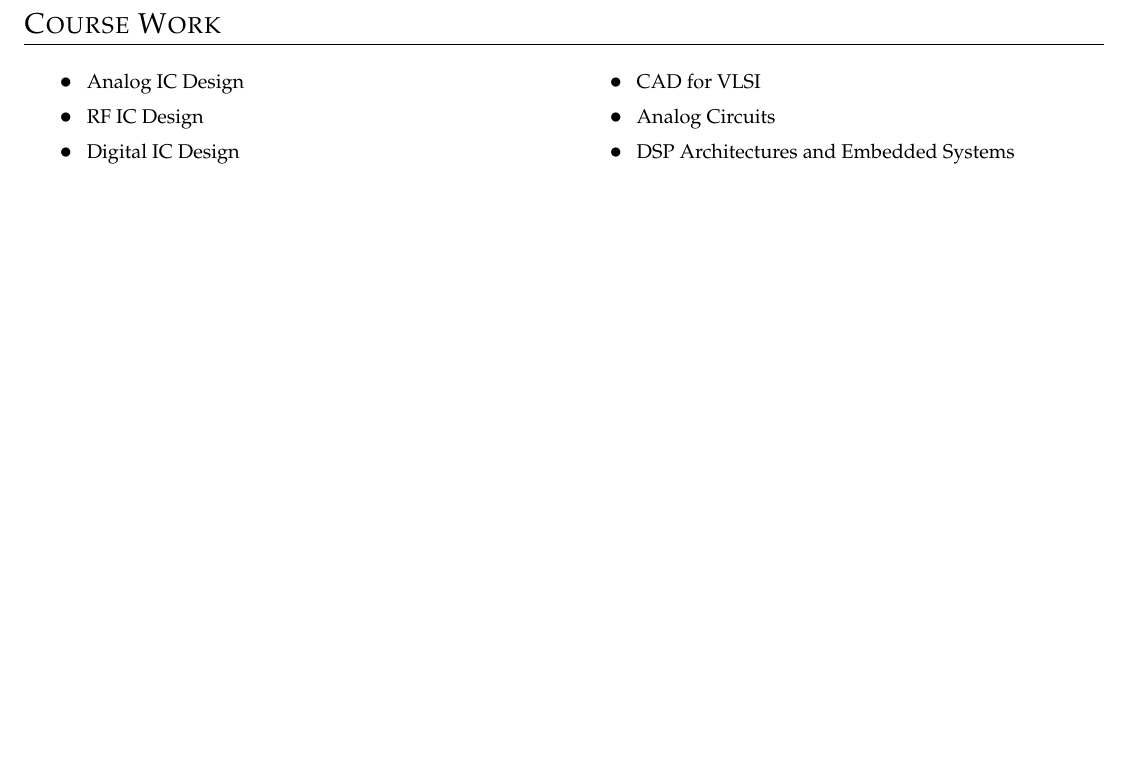
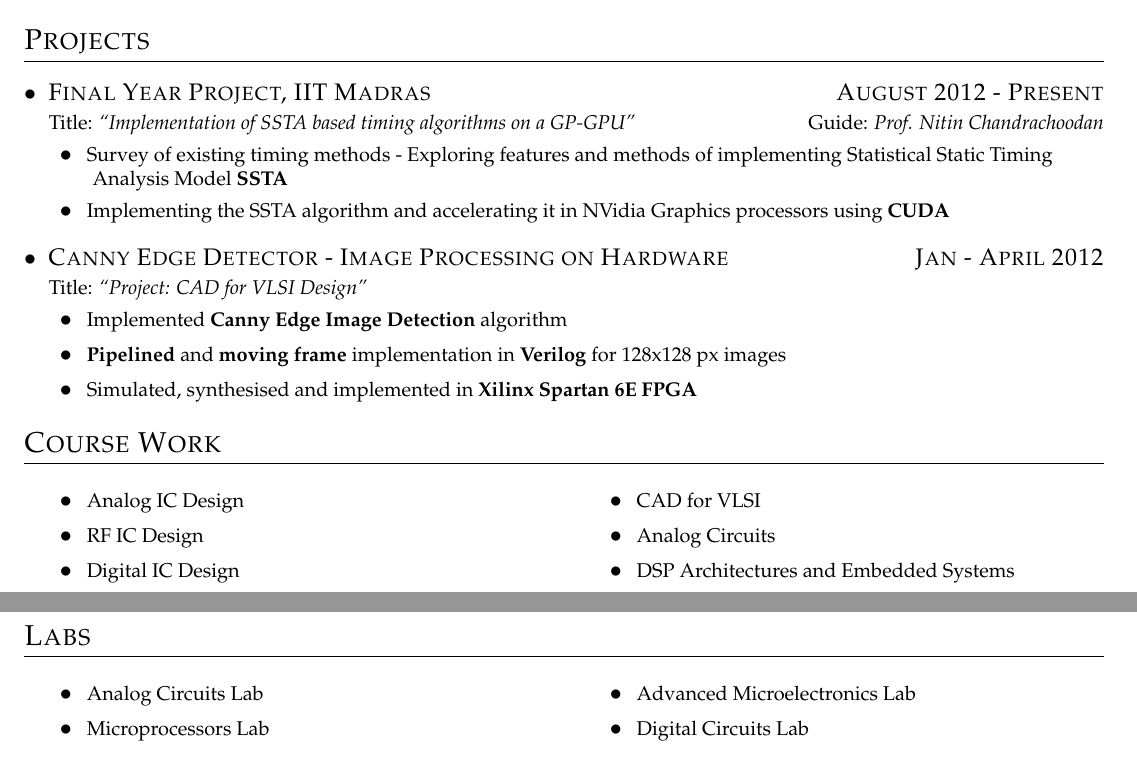
Before and after one commit to viswans/Resume, a LaTeX document (sudharshan.tex): part of page 2 of 2 before the commit and two parts of pages 1 and 2 of 2 after it, the two joined at a grey line, cut at the place of the change, the shorter picture padded with empty space. Compiled offline with pdfLaTeX.

Commit message:
Added DDP and CAD For VLSI project Rearranged it to suit core companies

```diff
--- a/sudharshan.tex
+++ b/sudharshan.tex
@@ -22,3 +22,8 @@
 \Point{\textbf{Selected} to the \textbf{International Olympiad For Informatics Training Camp}. Ranked in \textbf{top 25} at the Indian National Olympiad For Informatics(\textbf{INOI})}
 \Point{\textbf{First} in the Physics Talent Test in January 2008 conducted by The Physics Society, Chennai among \textbf{618} students}
 
+\section{Projects}
+\datedsubsection{Final Year Project, IIT Madras}{August 2012 - Present}
+\titleAndGuide{Implementation of SSTA based timing algorithms on a GP-GPU}{Prof. Nitin Chandrachoodan}
+\Point{Survey of existing timing methods - Exploring features and methods of implementing Statistical Static Timing Analysis Model \textbf{SSTA}}
+\Point{Implementing the SSTA algorithm and accelerating it in NVidia Graphics processors using \textbf{CUDA}}
@@ -31 +30,6 @@
 
+\datedsubsection{Canny Edge Detector - Image Processing on Hardware}{Jan - April 2012}
+\titleAndGuide{Project: CAD for VLSI Design}{}
+\Point{Implemented \textbf{Canny Edge Image Detection} algorithm}
+\Point{\textbf{Pipelined} and \textbf{moving frame} implementation in \textbf{Verilog} for 128x128 px images}
+\Point{Simulated, synthesised and implemented in \textbf{Xilinx Spartan 6E FPGA}}
@@ -78,3 +56,12 @@
   \Point{Device Modelling}
 \end{Course}
 
+\section{Labs}
+\begin{Course}
+  \Point{Analog Circuits Lab}
+  \Point{Microprocessors Lab}
+  \Point{Advanced Microelectronics Lab}
+  \Point{Digital Circuits Lab}
+  % \Point{% CAD Lab}
+  %\Point{%Electromechanical Energy Lab}
+\end{Course}
```
Also changed, not shown: sudharshan.tex (66 more changed lines).
